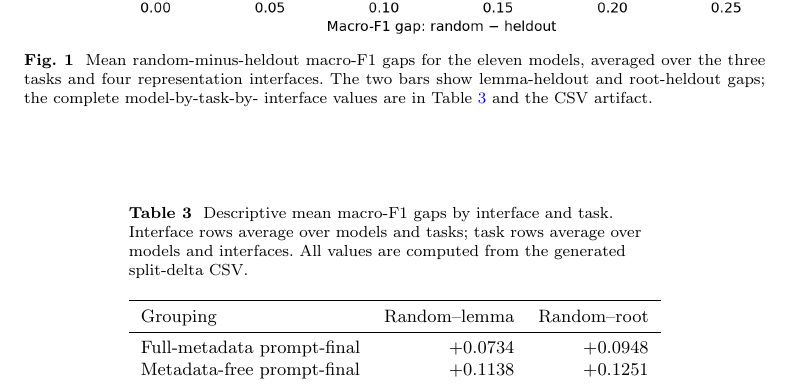
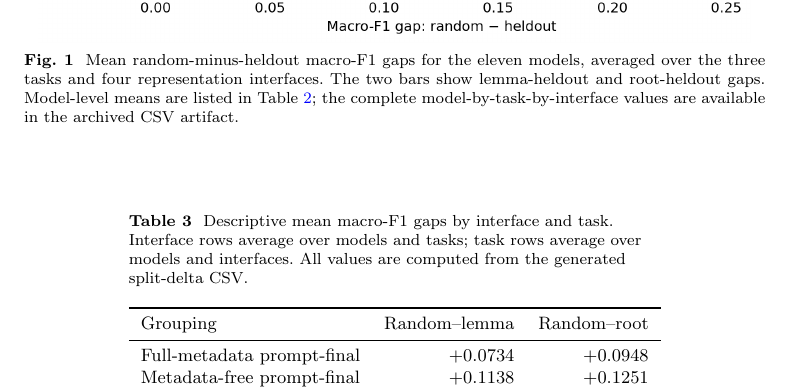
Before and after one commit to voidwest/arabic-morphology-probing-lre, a LaTeX paper (paper/paper1_lre_revision/main.tex): part of page 13 of 24, cut so that both start at the same text. Compiled offline with pdfLaTeX.

Commit message:
Clarify complete split-delta artifact location

```diff
--- a/paper/paper1_lre_revision/main.tex
+++ b/paper/paper1_lre_revision/main.tex
@@ -654,8 +654,9 @@ visible.
 \includegraphics[width=0.96\linewidth]{figures/Fig1_split_deltas.png}
 \caption{Mean random-minus-heldout macro-F1 gaps for the eleven models,
 averaged over the three tasks and four representation interfaces. The two
-bars show lemma-heldout and root-heldout gaps; the complete model-by-task-by-
-interface values are in Table~\ref{tab:axis-deltas} and the CSV artifact.}
+bars show lemma-heldout and root-heldout gaps. Model-level means are listed
+in Table~\ref{tab:model-deltas}; the complete model-by-task-by-interface values
+are available in the archived CSV artifact.}
 \label{fig:split-deltas}
 \end{figure}
 
```
Also changed, not shown: paper/paper1_lre_revision/main.pdf, 1 other file.
